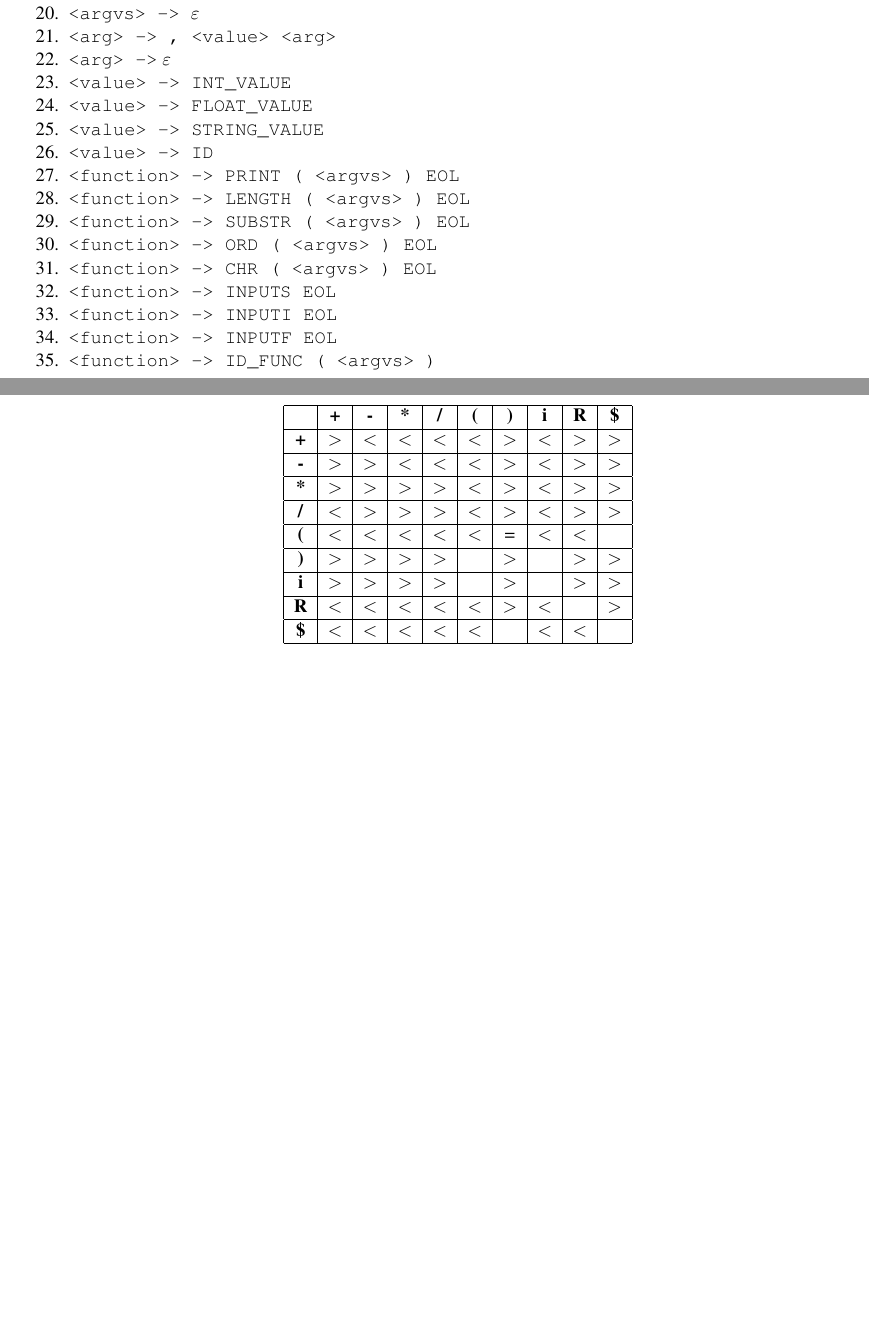
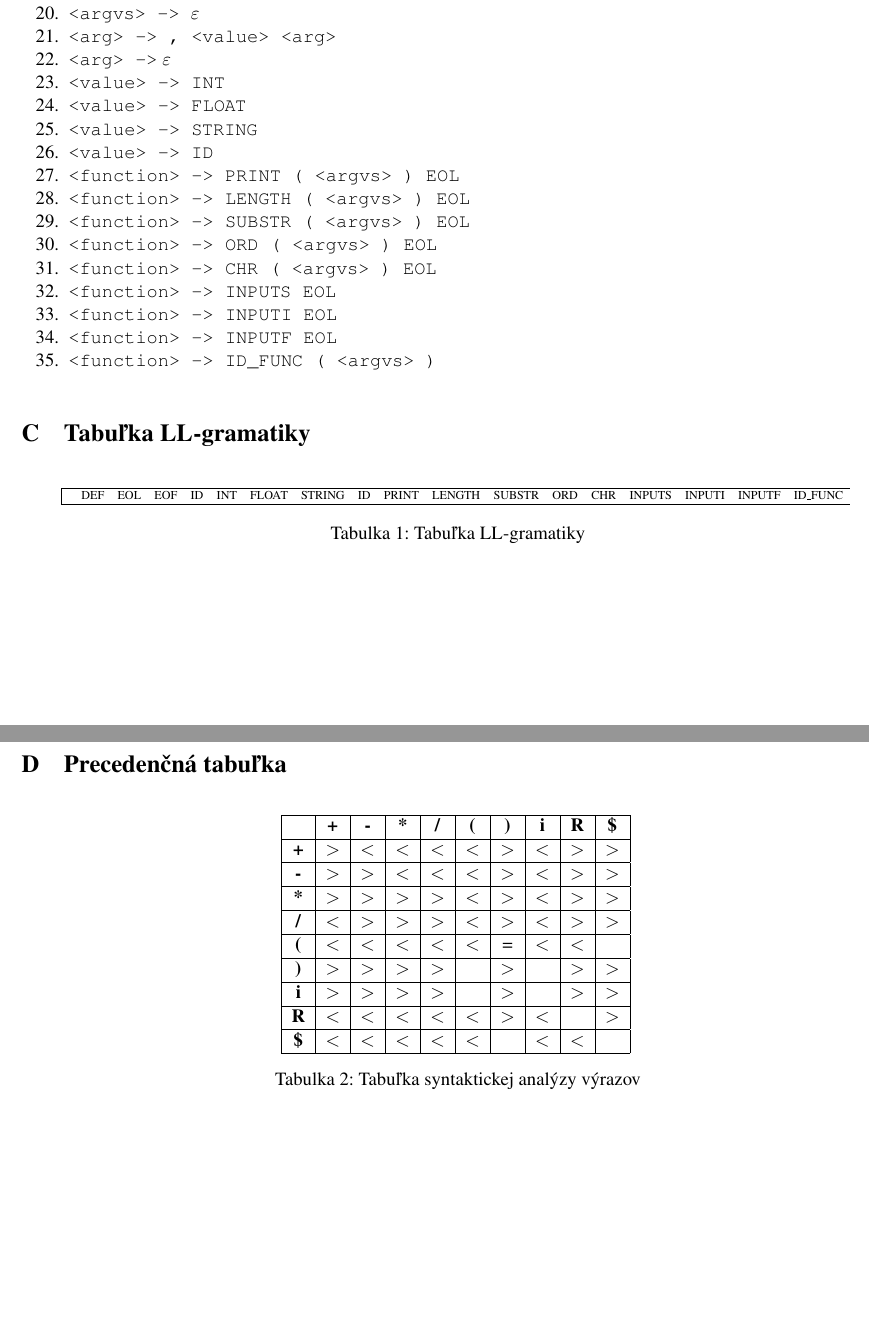
Before and after one commit to tulus42/IFJ-proj, a LaTeX document (Documentation/dokumentace.tex): two parts of pages 9 and 10 of 10, joined at a grey line, cut so that both start at the same text, the shorter picture padded with empty space. Compiled offline with pdfLaTeX.

Commit message:
Last updates

```diff
--- a/Documentation/dokumentace.tex
+++ b/Documentation/dokumentace.tex
@@ -212,9 +218,9 @@ F27&\qquad oddelovač parametrov\\
         \item \verb|<arg> -> , <value> <arg>|
         \item \verb|<arg> ->| $\varepsilon$
 
-        \item \verb|<value> -> INT_VALUE|
-        \item \verb|<value> -> FLOAT_VALUE|
-        \item \verb|<value> -> STRING_VALUE|
+        \item \verb|<value> -> INT|
+        \item \verb|<value> -> FLOAT|
+        \item \verb|<value> -> STRING|
         \item \verb|<value> -> ID|
 
         \item \verb|<function> -> PRINT ( <argvs> ) EOL|
@@ -230,6 +237,26 @@ F27&\qquad oddelovač parametrov\\
 
-	\label{table:ll_gramatika}
+\section{Tabuľka LL-gramatiky}
+\begin{table}[H]
+\centering
+\scalebox{0.65}{
+\begin{tabular}{|ccccccccccccccccccc|}
+\hline
+& DEF & EOL & EOF & ID & INT  & FLOAT & STRING & ID & PRINT & LENGTH & SUBSTR & ORD & CHR & INPUTS & INPUTI & INPUTF & ID\_FUNC\\
+%\textless{}prog\textgreater{}      &     &     &     &  &  &  & &     &   &  &  &  &  & & & \\
+%\textless{}statement\textgreater{} &     &     &     &  &  &  &  \\
+%\textless{}declare\textgreater{}   &     &     &     &  &  &  &  \\
+%\textless{}params\textgreater{}    &     &     &     &  &  &  &  \\
+%\textless{}param\textgreater{}     &     &     &     &  &  &  &  \\
+%\textless{}argvs\textgreater{}     &     &     &     &  &  &  &  \\
+%\textless{}argv\textgreater{}      &     &     &     &  &  &  & \\
+%\textless{}value\textgreater{}      &     &     &     &  &  &  & \\
+%\textless{}function\textgreater{}      &     &     &     &  &  &  & \\
+\hline
+\end{tabular}
+}
+\caption{Tabuľka LL-gramatiky}
 \end{table}
+
 \section{Precedenčná tabuľka}
 \begin{table}[H]
 \centering
@@ -246,6 +273,7 @@ F27&\qquad oddelovač parametrov\\
 \textbf{R}  & \textless{}    & \textless{}    & \textless{}    & \textless{}    & \textless{} & \textgreater{} & \textless{} &                & \textgreater{} \\ \hline
 \textbf{\$} & \textless{}    & \textless{}    & \textless{}    & \textless{}    & \textless{} &                & \textless{} & \textless{}    &                \\ \hline
 \end{tabular}
+\caption{Tabuľka syntaktickej analýzy výrazov}
 \end{table}
 
 
```
Also changed, not shown: Documentation/dokumentace.pdf, Documentation/dokumentace.tex (19 more changed lines), 2 other files.
